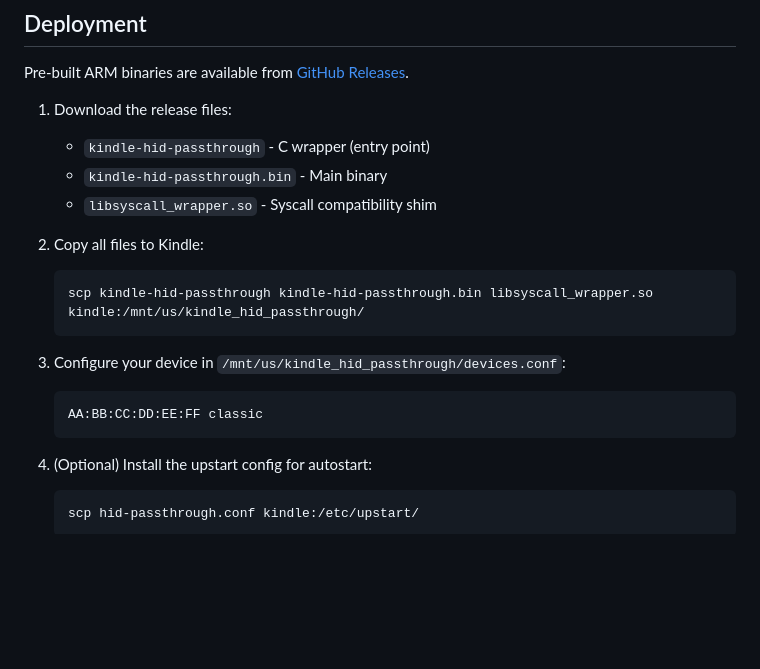
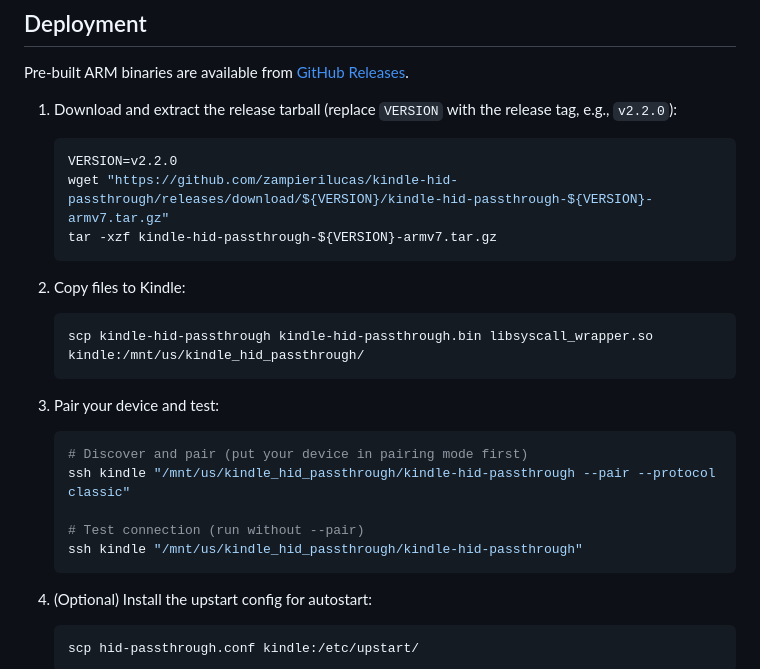
Before and after one commit to kal-kaliper/kindle-hid-passthrough, a Markdown page: README.md, the part around the change. GitHub-like rendering; blank space fills up the shorter version.

Commit message:
Update README deployment instructions for tarball release
Signed-off-by: Lucas Zampieri <lcasmz54@gmail.com>

````diff
--- a/README.md
+++ b/README.md
@@ -27,19 +27,25 @@ BT HID Device  -->  /dev/stpbt  -->  Bumble (userspace BT stack)  -->  /dev/uhid
 
 Pre-built ARM binaries are available from [GitHub Releases](https://github.com/zampierilucas/kindle-hid-passthrough/releases).
 
-1. Download the release files:
-   - `kindle-hid-passthrough` - C wrapper (entry point)
-   - `kindle-hid-passthrough.bin` - Main binary
-   - `libsyscall_wrapper.so` - Syscall compatibility shim
+1. Download and extract the release tarball (replace `VERSION` with the release tag, e.g., `v2.2.0`):
+   ```bash
+   VERSION=v2.2.0
+   wget "https://github.com/zampierilucas/kindle-hid-passthrough/releases/download/${VERSION}/kindle-hid-passthrough-${VERSION}-armv7.tar.gz"
+   tar -xzf kindle-hid-passthrough-${VERSION}-armv7.tar.gz
+   ```
 
-2. Copy all files to Kindle:
+2. Copy files to Kindle:
    ```bash
    scp kindle-hid-passthrough kindle-hid-passthrough.bin libsyscall_wrapper.so kindle:/mnt/us/kindle_hid_passthrough/
    ```
 
-3. Configure your device in `/mnt/us/kindle_hid_passthrough/devices.conf`:
-   ```
-   AA:BB:CC:DD:EE:FF classic
+3. Pair your device and test:
+   ```bash
+   # Discover and pair (put your device in pairing mode first)
+   ssh kindle "/mnt/us/kindle_hid_passthrough/kindle-hid-passthrough --pair --protocol classic"
+
+   # Test connection (run without --pair)
+   ssh kindle "/mnt/us/kindle_hid_passthrough/kindle-hid-passthrough"
    ```
 
 4. (Optional) Install the upstart config for autostart:
````
